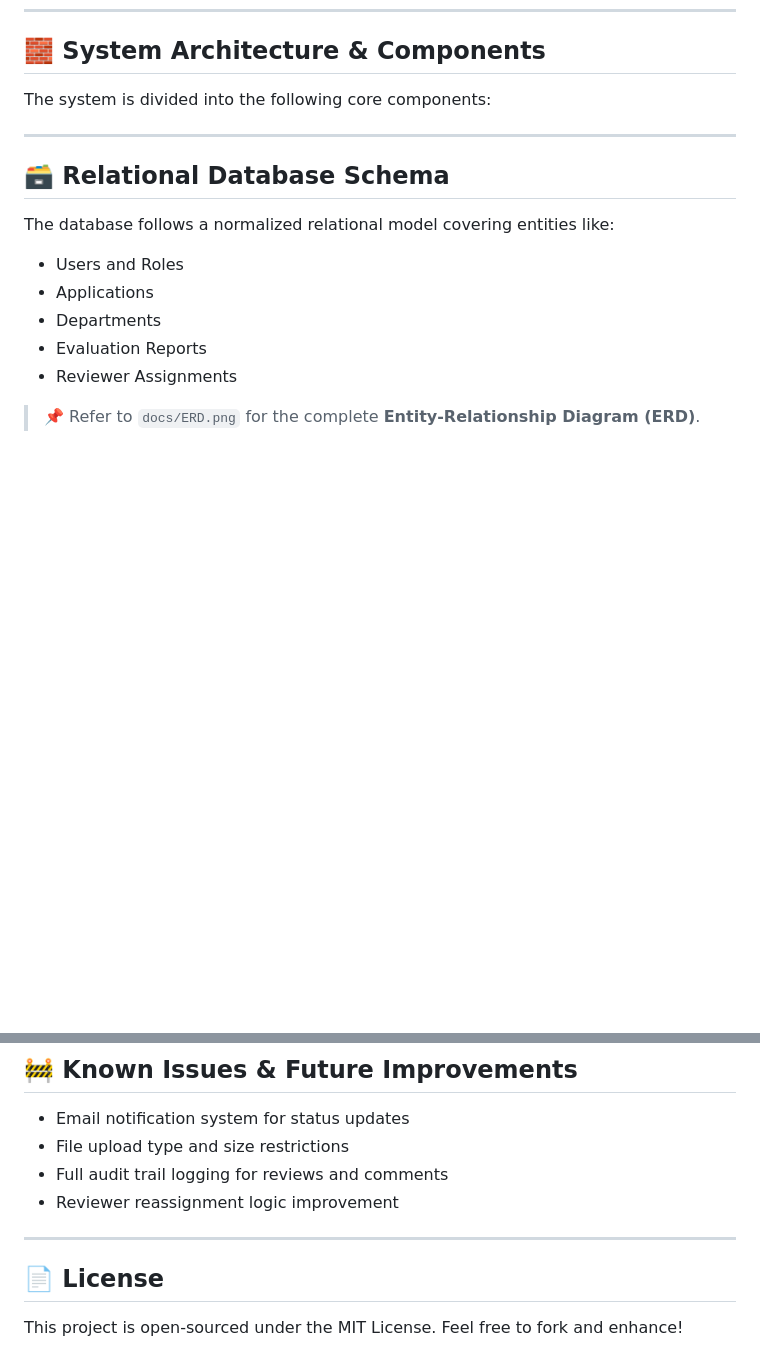
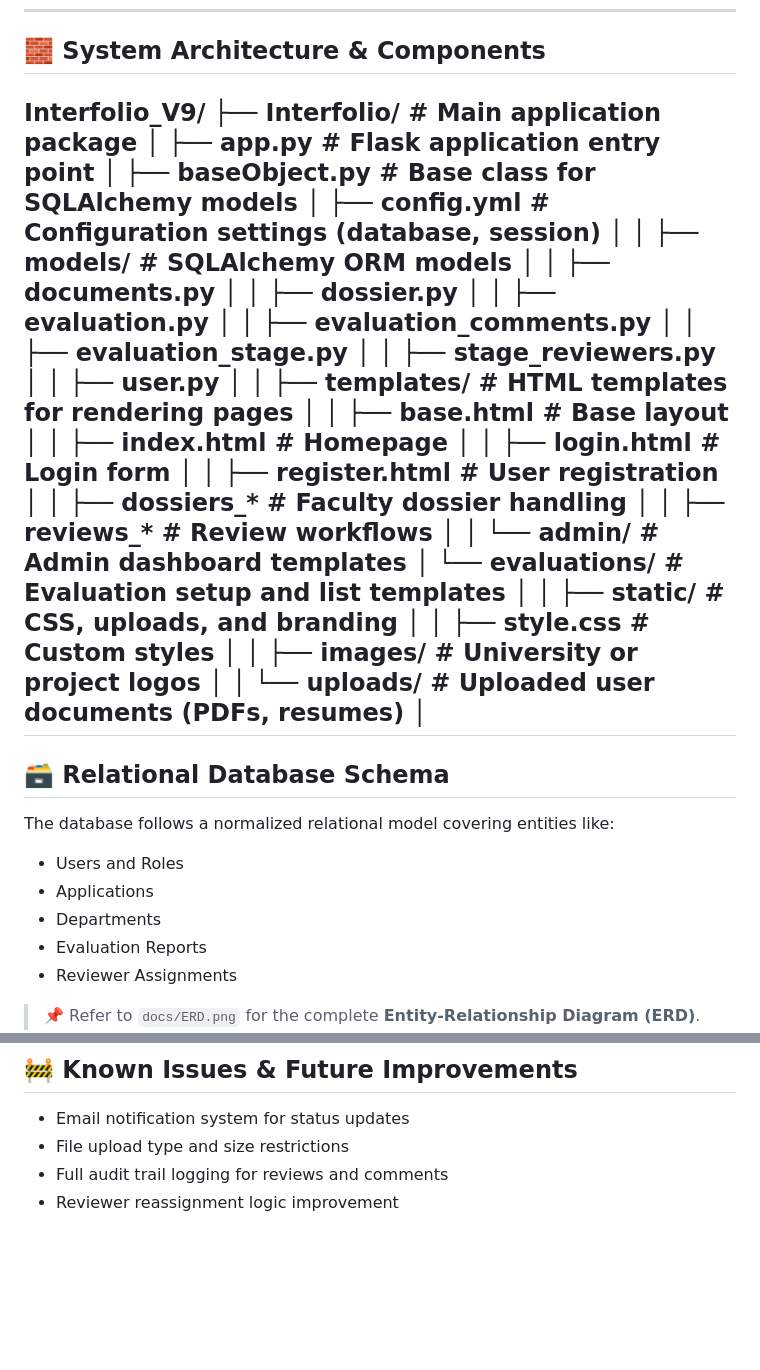
Before and after one commit to Clarkson-Applied-Data-Science/2025_ia637_Chendrayan_Shankar, a Markdown page: README.md, 2 parts joined by grey strips. GitHub-like rendering; blank space fills up the shorter version.

```diff
--- a/README.md
+++ b/README.md
@@ -42,8 +42,36 @@ Use these users to test submission flows, review cycles, and dashboard functiona
 
 ## 🧱 System Architecture & Components
 
-The system is divided into the following core components:
-
+Interfolio_V9/
+├── Interfolio/                    # Main application package
+│   ├── app.py                     # Flask application entry point
+│   ├── baseObject.py              # Base class for SQLAlchemy models
+│   ├── config.yml                 # Configuration settings (database, session)
+│
+│   ├── models/                    # SQLAlchemy ORM models
+│   │   ├── documents.py
+│   │   ├── dossier.py
+│   │   ├── evaluation.py
+│   │   ├── evaluation_comments.py
+│   │   ├── evaluation_stage.py
+│   │   ├── stage_reviewers.py
+│   │   ├── user.py
+│
+│   ├── templates/                 # HTML templates for rendering pages
+│   │   ├── base.html              # Base layout
+│   │   ├── index.html             # Homepage
+│   │   ├── login.html             # Login form
+│   │   ├── register.html          # User registration
+│   │   ├── dossiers_*             # Faculty dossier handling
+│   │   ├── reviews_*              # Review workflows
+│   │   └── admin/                 # Admin dashboard templates
+│       └── evaluations/           # Evaluation setup and list templates
+│
+│   ├── static/                    # CSS, uploads, and branding
+│   │   ├── style.css              # Custom styles
+│   │   ├── images/                # University or project logos
+│   │   └── uploads/               # Uploaded user documents (PDFs, resumes)
+│
 ---
 
 ## 🗃️ Relational Database Schema
@@ -121,9 +149,3 @@ The file chendrr_interfolio.sql contains:
  - File upload type and size restrictions
  - Full audit trail logging for reviews and comments
  - Reviewer reassignment logic improvement
-
----
-
-## 📄 License
-  This project is open-sourced under the MIT License.
-  Feel free to fork and enhance!
```
